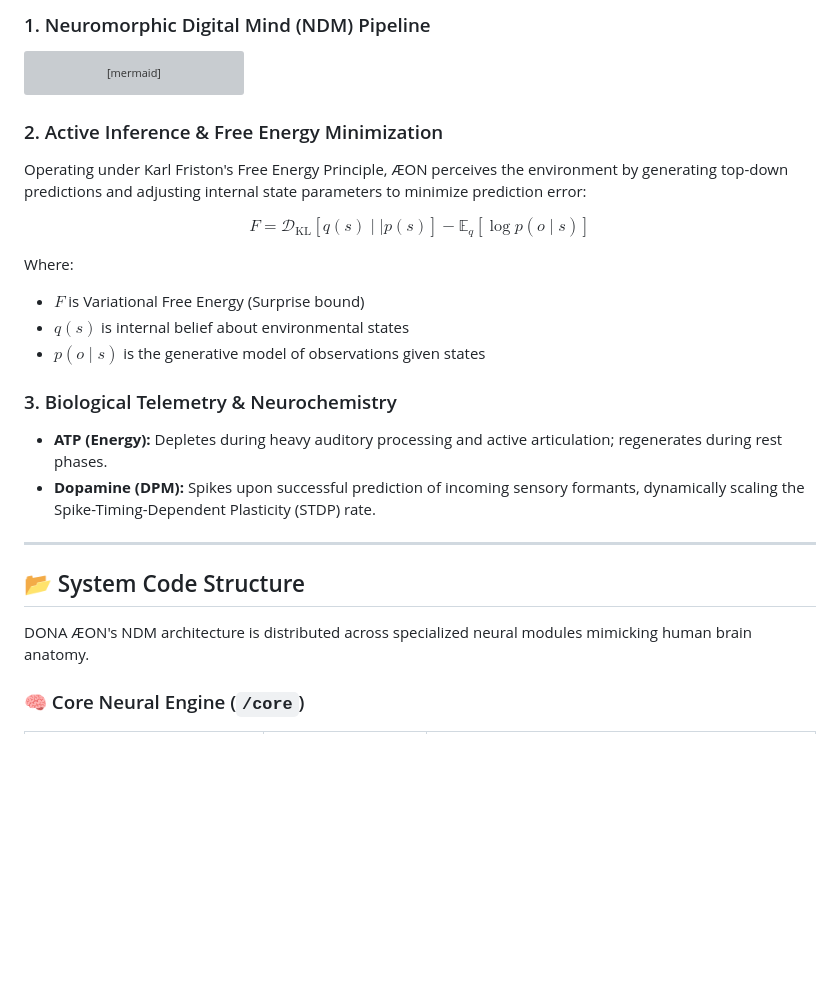
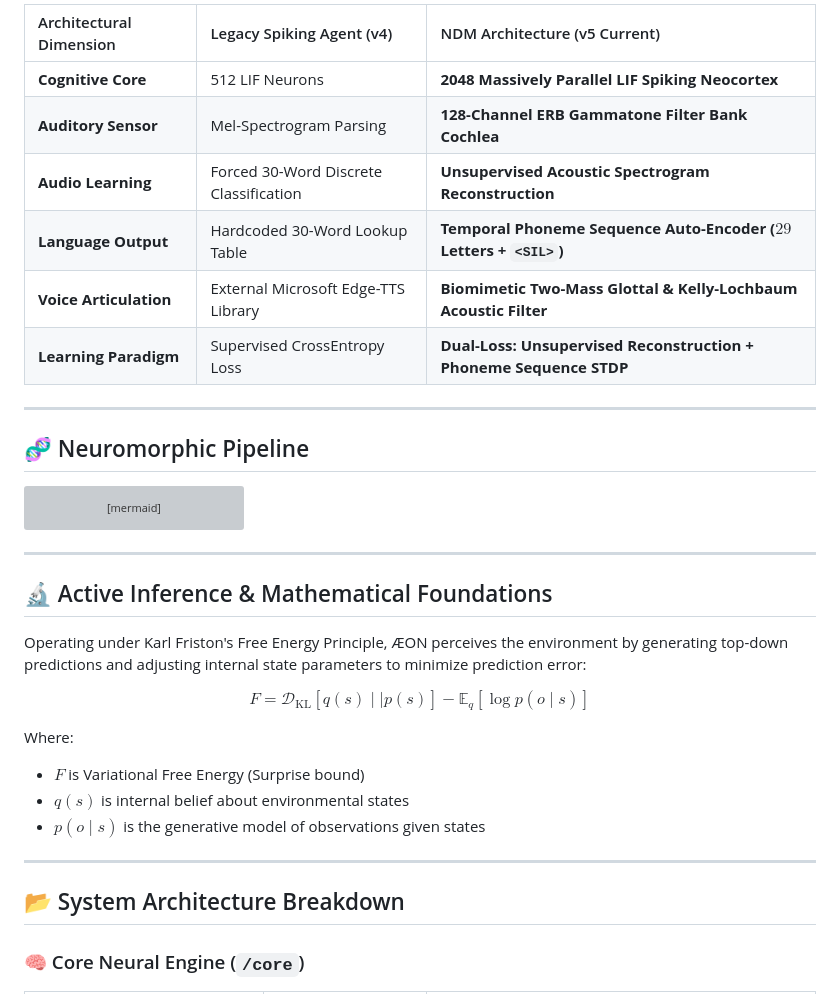
Before and after one commit to dobby-aidev/dona-aeon-showcase, a Markdown page: README.md, the part around one of its changes. Drawn GitHub-style; blank space fills up the shorter version; grey boxes are pictures that could not be loaded.

````diff
--- a/README.md
+++ b/README.md
@@ -51,5 +56,16 @@ DONA ÆON features a live WebGL-powered biological containment HUD (`dona_web_se
 
-### 1. Neuromorphic Digital Mind (NDM) Pipeline
+| Architectural Dimension | Legacy Spiking Agent (v4) | NDM Architecture (v5 Current) |
+| :--- | :--- | :--- |
+| **Cognitive Core** | 512 LIF Neurons | **2048 Massively Parallel LIF Spiking Neocortex** |
+| **Auditory Sensor** | Mel-Spectrogram Parsing | **128-Channel ERB Gammatone Filter Bank Cochlea** |
+| **Audio Learning** | Forced 30-Word Discrete Classification | **Unsupervised Acoustic Spectrogram Reconstruction** |
+| **Language Output** | Hardcoded 30-Word Lookup Table | **Temporal Phoneme Sequence Auto-Encoder ($29$ Letters + `<SIL>`)** |
+| **Voice Articulation** | External Microsoft Edge-TTS Library | **Biomimetic Two-Mass Glottal & Kelly-Lochbaum Acoustic Filter** |
+| **Learning Paradigm** | Supervised CrossEntropy Loss | **Dual-Loss: Unsupervised Reconstruction + Phoneme Sequence STDP** |
+
+---
+
+## 🧬 Neuromorphic Pipeline
 
 ```mermaid
 graph TD
@@ -68,7 +84,10 @@ graph TD
     J --> K["48kHz Biological PCM Speech Output"]
 ```
 
-### 2. Active Inference & Free Energy Minimization
+---
+
+## 🔬 Active Inference & Mathematical Foundations
+
 Operating under Karl Friston's Free Energy Principle, ÆON perceives the environment by generating top-down predictions and adjusting internal state parameters to minimize prediction error:
 
 $$F = \mathcal{D}_{\text{KL}}\left[q(s) \mid\mid p(s)\right] - \mathbb{E}_{q}\left[\log p(o \mid s)\right]$$
@@ -78,15 +97,9 @@ Where:
 - $q(s)$ is internal belief about environmental states
 - $p(o \mid s)$ is the generative model of observations given states
 
-### 3. Biological Telemetry & Neurochemistry
-- **ATP (Energy):** Depletes during heavy auditory processing and active articulation; regenerates during rest phases.
-- **Dopamine (DPM):** Spikes upon successful prediction of incoming sensory formants, dynamically scaling the Spike-Timing-Dependent Plasticity (STDP) rate.
-
 ---
 
-## 📂 System Code Structure
-
-DONA ÆON's NDM architecture is distributed across specialized neural modules mimicking human brain anatomy.
+## 📂 System Architecture Breakdown
 
 ### 🧠 Core Neural Engine (`/core`)
 | Module | Neuroscientific Function | Key Responsibilities |
````
Also changed, not shown: other parts of README.md (+20 -15 lines).
